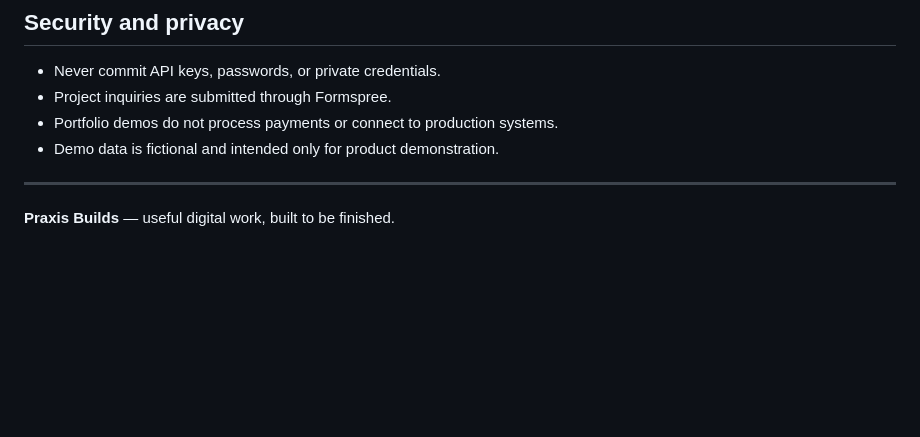
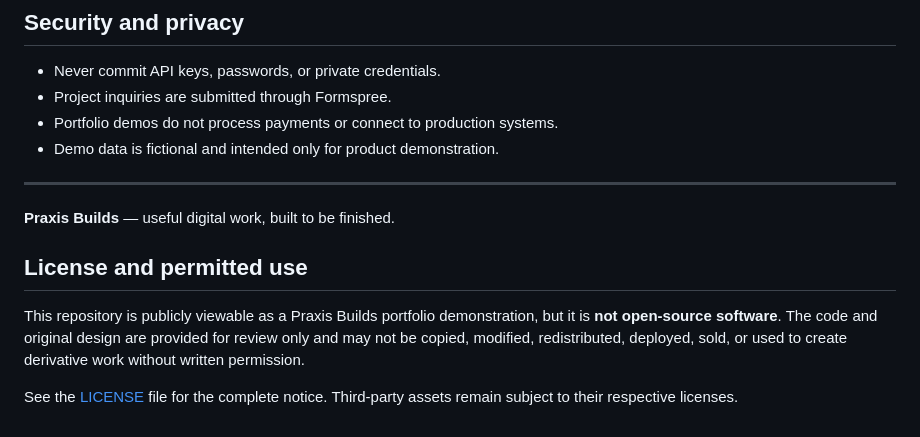
Before and after one commit to praxis-builds/praxis-builds.github.io, a Markdown page: README.md, the part around the change. GitHub-like rendering; blank space fills up the shorter version.

Commit message:
docs: clarify portfolio code licensing

```diff
--- a/README.md
+++ b/README.md
@@ -75,3 +75,9 @@ The production website is published from the root of the `main` branch with GitH
 ---
 
 **Praxis Builds** — useful digital work, built to be finished.
+
+## License and permitted use
+
+This repository is publicly viewable as a Praxis Builds portfolio demonstration, but it is **not open-source software**. The code and original design are provided for review only and may not be copied, modified, redistributed, deployed, sold, or used to create derivative work without written permission.
+
+See the [LICENSE](LICENSE) file for the complete notice. Third-party assets remain subject to their respective licenses.
```
